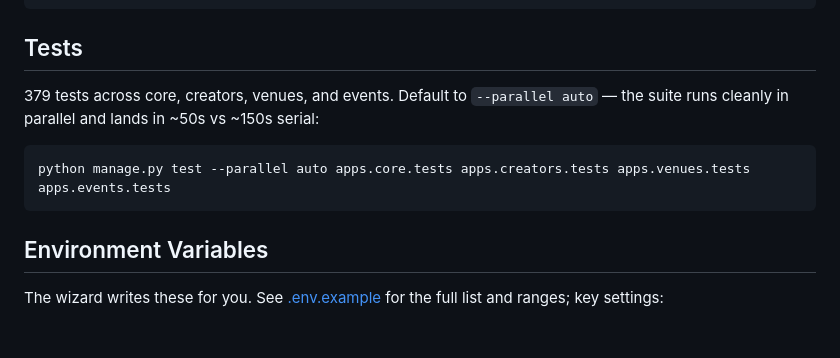
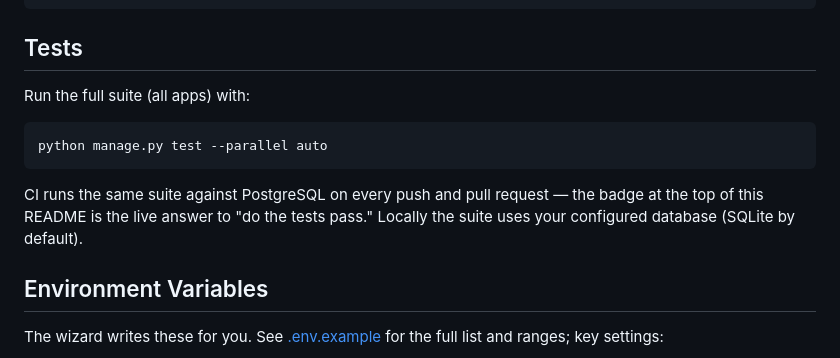
Before and after one commit to jwincek/oilregionindie.com, a Markdown page: README.md, the part around the change. GitHub-like rendering; blank space fills up the shorter version.

Commit message:
README: fix stale Tests section
The section claimed 379 tests and a command that skipped the commerce
and community suites. Recommend the whole-suite command (verified clean
under --parallel auto) and defer "does it pass" to the CI badge instead
of a hardcoded count that rots.

Co-Authored-By: Claude Fable 5 <noreply@anthropic.com>

````diff
--- a/README.md
+++ b/README.md
@@ -184,11 +184,13 @@ python manage.py refresh_embeds         # Backfill oEmbed HTML
 
 ## Tests
 
-379 tests across core, creators, venues, and events. Default to `--parallel auto` — the suite runs cleanly in parallel and lands in ~50s vs ~150s serial:
+Run the full suite (all apps) with:
 
 ```bash
-python manage.py test --parallel auto apps.core.tests apps.creators.tests apps.venues.tests apps.events.tests
+python manage.py test --parallel auto
 ```
+
+CI runs the same suite against PostgreSQL on every push and pull request — the badge at the top of this README is the live answer to "do the tests pass." Locally the suite uses your configured database (SQLite by default).
 
 ## Environment Variables
 
````
